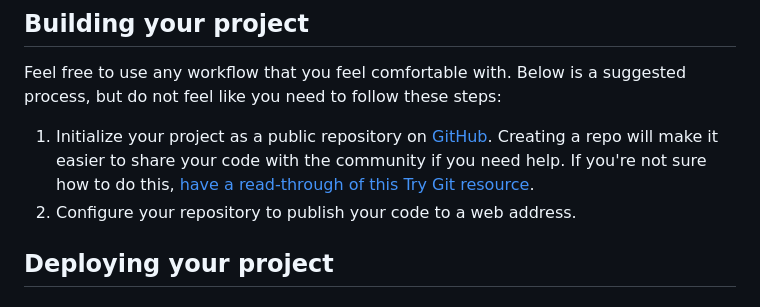
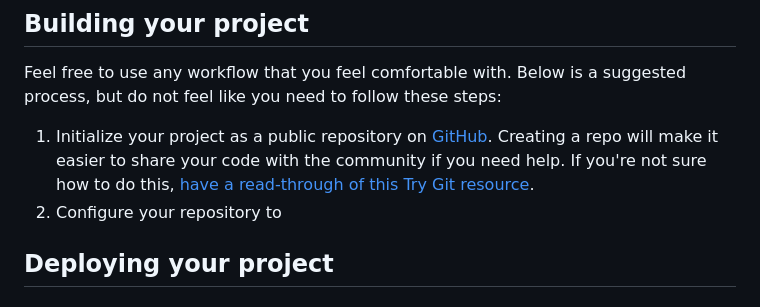
Before and after one commit to yonas-fsaha/order-summary-component, a Markdown page: README.md, the part around the change. GitHub-like rendering.

```diff
--- a/README.md
+++ b/README.md
@@ -17,7 +17,7 @@ Your users should be able to:
 Feel free to use any workflow that you feel comfortable with. Below is a suggested process, but do not feel like you need to follow these steps:
 
 1. Initialize your project as a public repository on [GitHub](https://github.com/). Creating a repo will make it easier to share your code with the community if you need help. If you're not sure how to do this, [have a read-through of this Try Git resource](https://try.github.io/).
-2. Configure your repository to publish your code to a web address.
+2. Configure your repository to
 ## Deploying your project
 
 
```
